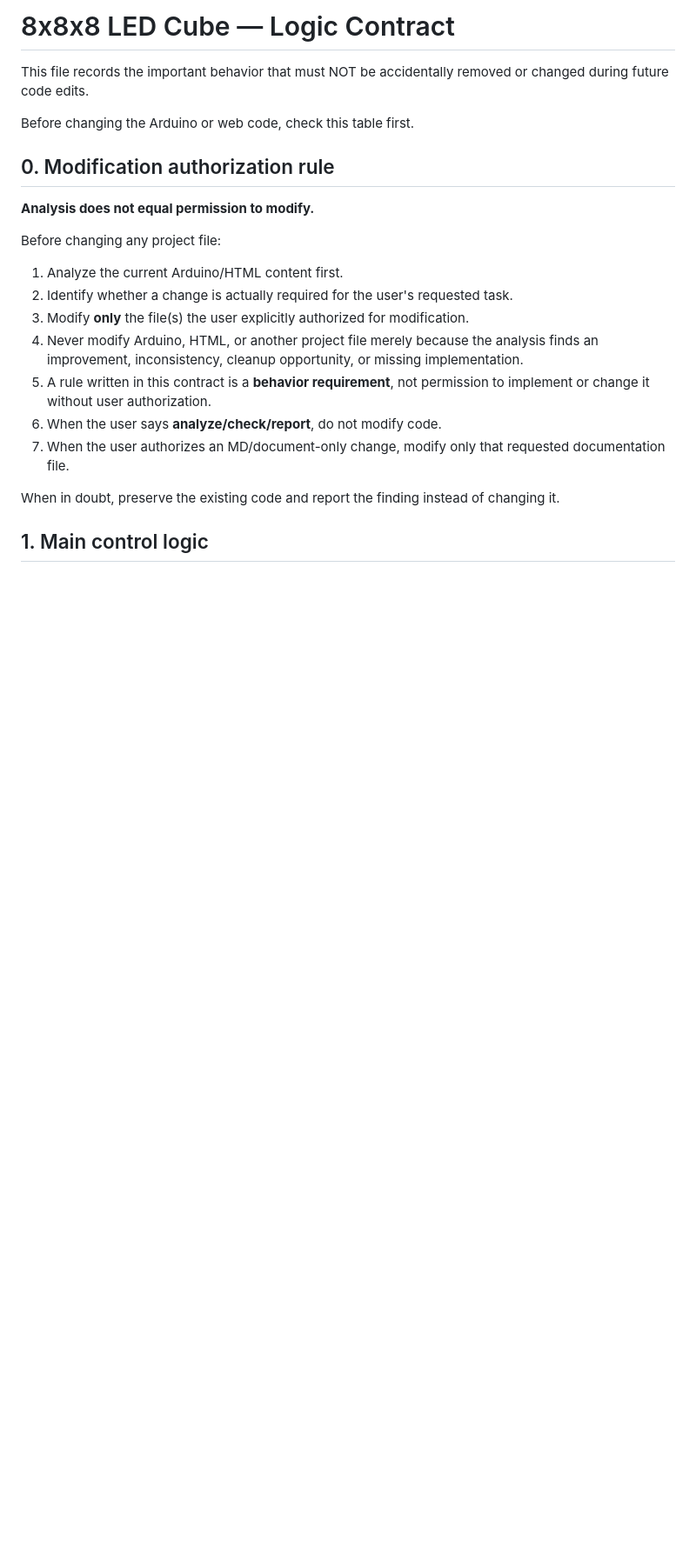
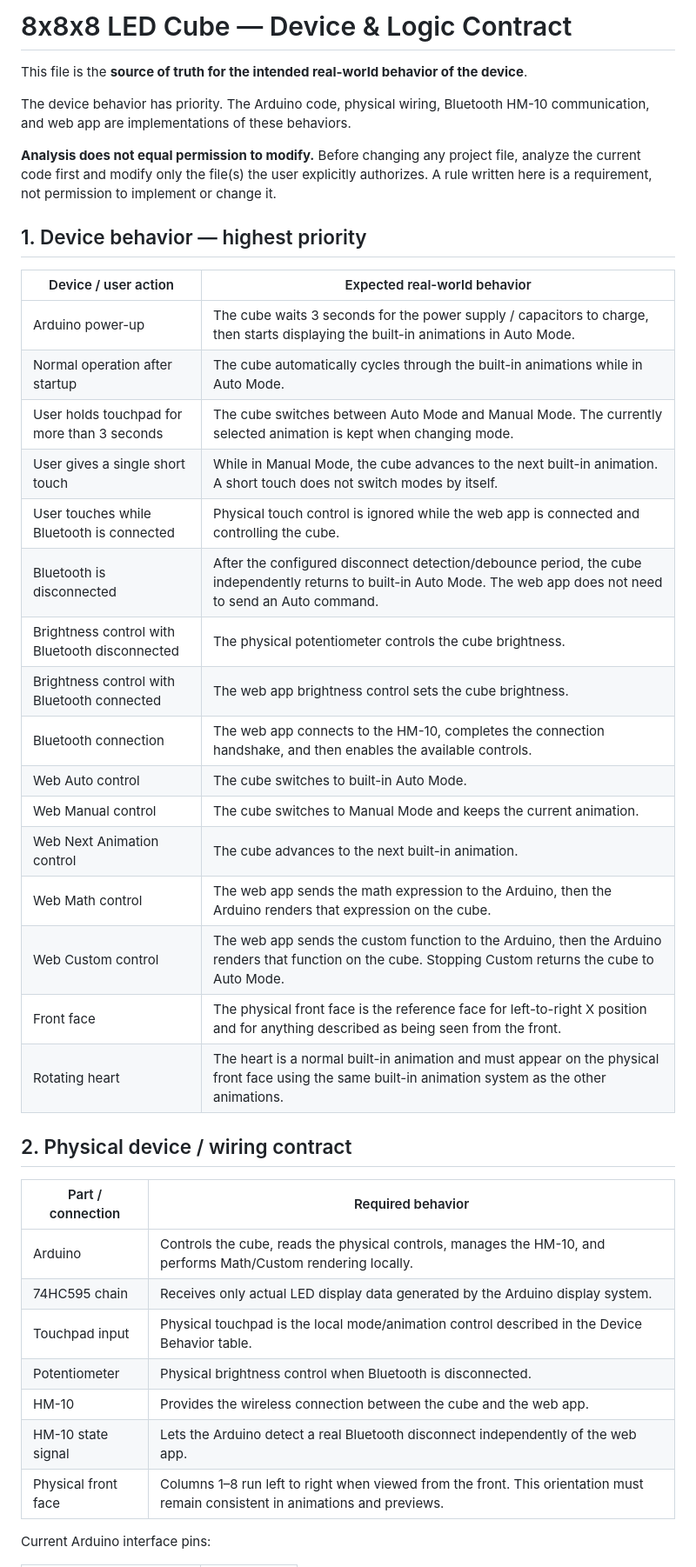
Before and after one commit to faizulahasun-cloud/customshape8cube-led, a Markdown page: LOGIC_CONTRACT.md, the part around one of its changes. Shown at 87% size. Drawn GitHub-style; blank space fills up the shorter version.

```diff
--- a/LOGIC_CONTRACT.md
+++ b/LOGIC_CONTRACT.md
@@ -1,24 +1,43 @@
-# 8x8x8 LED Cube — Logic Contract
+# 8x8x8 LED Cube — Device & Logic Contract
 
-This file records the important behavior that must NOT be accidentally removed or changed during future code edits.
+This file is the **source of truth for the intended real-world behavior of the device**.
 
-Before changing the Arduino or web code, check this table first.
+The device behavior has priority. The Arduino code, physical wiring, Bluetooth HM-10 communication, and web app are implementations of these behaviors.
 
-## 0. Modification authorization rule
+**Analysis does not equal permission to modify.** Before changing any project file, analyze the current code first and modify only the file(s) the user explicitly authorizes. A rule written here is a requirement, not permission to implement or change it.
 
-**Analysis does not equal permission to modify.**
+## 1. Device behavior — highest priority
 
-Before changing any project file:
+| Device / user action | Expected real-world behavior |
+|---|---|
+| Arduino power-up | The cube waits 3 seconds for the power supply / capacitors to charge, then starts displaying the built-in animations in Auto Mode. |
+| Normal operation after startup | The cube automatically cycles through the built-in animations while in Auto Mode. |
+| User holds touchpad for more than 3 seconds | The cube switches between Auto Mode and Manual Mode. The currently selected animation is kept when changing mode. |
+| User gives a single short touch | While in Manual Mode, the cube advances to the next built-in animation. A short touch does not switch modes by itself. |
+| User touches while Bluetooth is connected | Physical touch control is ignored while the web app is connected and controlling the cube. |
+| Bluetooth is disconnected | After the configured disconnect detection/debounce period, the cube independently returns to built-in Auto Mode. The web app does not need to send an Auto command. |
+| Brightness control with Bluetooth disconnected | The physical potentiometer controls the cube brightness. |
+| Brightness control with Bluetooth connected | The web app brightness control sets the cube brightness. |
+| Bluetooth connection | The web app connects to the HM-10, completes the connection handshake, and then enables the available controls. |
+| Web Auto control | The cube switches to built-in Auto Mode. |
+| Web Manual control | The cube switches to Manual Mode and keeps the current animation. |
+| Web Next Animation control | The cube advances to the next built-in animation. |
+| Web Math control | The web app sends the math expression to the Arduino, then the Arduino renders that expression on the cube. |
+| Web Custom control | The web app sends the custom function to the Arduino, then the Arduino renders that function on the cube. Stopping Custom returns the cube to Auto Mode. |
+| Front face | The physical front face is the reference face for left-to-right X position and for anything described as being seen from the front. |
+| Rotating heart | The heart is a normal built-in animation and must appear on the physical front face using the same built-in animation system as the other animations. |
 
-1. Analyze the current Arduino/HTML content first.
-2. Identify whether a change is actually required for the user's requested task.
-3. Modify **only** the file(s) the user explicitly authorized for modification.
-4. Never modify Arduino, HTML, or another project file merely because the analysis finds an improvement, inconsistency, cleanup opportunity, or missing implementation.
-5. A rule written in this contract is a **behavior requirement**, not permission to implement or change it without user authorization.
-6. When the user says **analyze/check/report**, do not modify code.
-7. When the user authorizes an MD/document-only change, modify only that requested documentation file.
+## 2. Physical device / wiring contract
 
-When in doubt, preserve the existing code and report the finding instead of changing it.
+| Part / connection | Required behavior |
+|---|---|
+| Arduino | Controls the cube, reads the physical controls, manages the HM-10, and performs Math/Custom rendering locally. |
+| 74HC595 chain | Receives only actual LED display data generated by the Arduino display system. |
+| Touchpad input | Physical touchpad is the local mode/animation control described in the Device Behavior table. |
+| Potentiometer | Physical brightness control when Bluetooth is disconnected. |
+| HM-10 | Provides the wireless connection between the cube and the web app. |
+| HM-10 state signal | Lets the Arduino detect a real Bluetooth disconnect independently of the web app. |
+| Physical front face | Columns 1–8 run left to right when viewed from the front. This orientation must remain consistent in animations and previews. |
 
-## 1. Main control logic
+Current Arduino interface pins:
 
```
Also changed, not shown: other parts of LOGIC_CONTRACT.md (+65 -161 lines).
